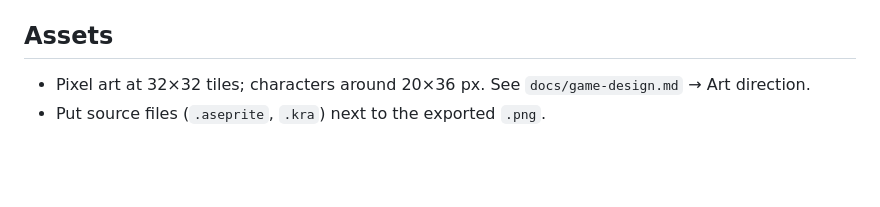
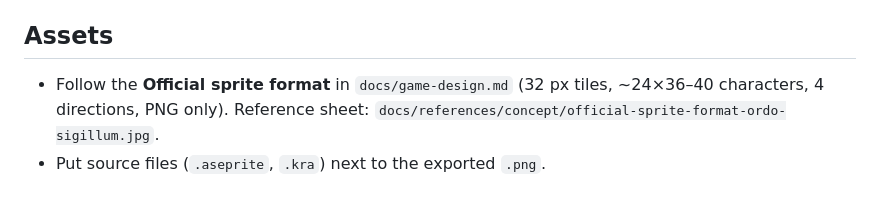
Before and after one commit to Hans2340/project-harvest, a Markdown page: CONTRIBUTING.md, the part around the change. Rendered like a GitHub page; blank space fills up the shorter version.

```diff
--- a/CONTRIBUTING.md
+++ b/CONTRIBUTING.md
@@ -18,5 +18,5 @@
 - Use static typing where you can (`var speed: float = 80.0`).
 
 ## Assets
-- Pixel art at 32×32 tiles; characters around 20×36 px. See `docs/game-design.md` → Art direction.
+- Follow the **Official sprite format** in `docs/game-design.md` (32 px tiles, ~24×36–40 characters, 4 directions, PNG only). Reference sheet: `docs/references/concept/official-sprite-format-ordo-sigillum.jpg`.
 - Put source files (`.aseprite`, `.kra`) next to the exported `.png`.
```
Also changed, not shown: docs/game-design.md (+27 -2 lines), docs/references/README.md (+2 -0 lines), docs/references/concept/official-sprite-format-ordo-sigillum.jpg (added).
